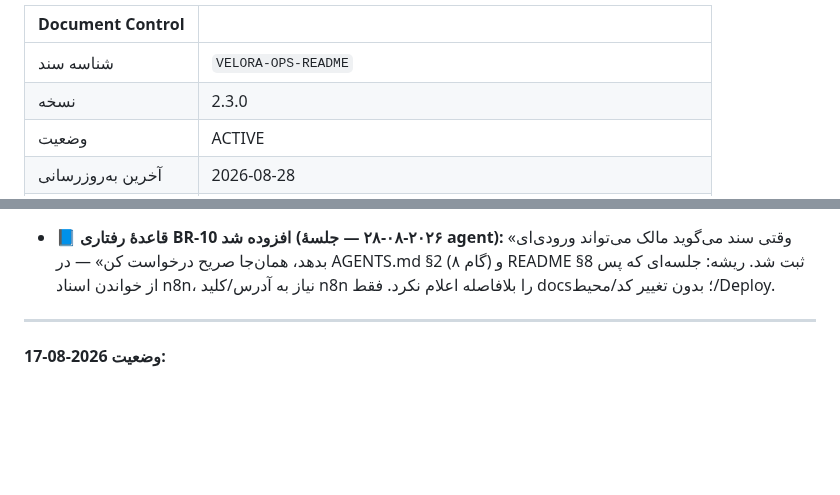
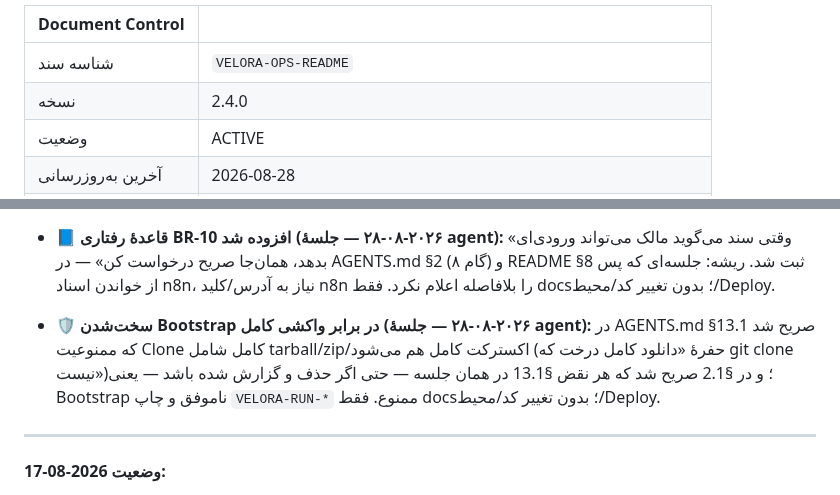
Before and after one commit to veloratrade/veloratrade, a Markdown page: docs/README.md, 2 parts joined by grey strips. GitHub-like rendering; blank space fills up the shorter version.

Commit message:
docs(agent): harden bootstrap against full-tree fetch; proof only on clean session

```diff
--- a/docs/README.md
+++ b/docs/README.md
@@ -90,7 +90,7 @@
 | Document Control | |
 |---|---|
 | شناسه سند | `VELORA-OPS-README` |
-| نسخه | 2.3.0 |
+| نسخه | 2.4.0 |
 | وضعیت | ACTIVE |
 | آخرین به‌روزرسانی | 2026-08-28 |
 | مالک | veloratrade (Project Owner) |
@@ -443,6 +443,8 @@ git diff docs-baseline-v1..main -- docs/
 
 - 📘 **قاعدهٔ رفتاری BR-10 افزوده شد (۲۰۲۶-۰۸-۲۸ — جلسهٔ agent):** «وقتی سند می‌گوید مالک می‌تواند ورودی‌ای بدهد، همان‌جا صریح درخواست کن» — در AGENTS.md §2 (گام ۸) و README §8 ثبت شد. ریشه: جلسه‌ای که پس از خواندن اسناد n8n، نیاز به آدرس/کلید n8n را بلافاصله اعلام نکرد. فقط docs؛ بدون تغییر کد/محیط/Deploy.
 
+- 🛡️ **سخت‌شدن Bootstrap در برابر واکشی کامل (۲۰۲۶-۰۸-۲۸ — جلسهٔ agent):** در AGENTS.md §13.1 صریح شد که ممنوعیت Clone کامل شامل tarball/zip/اکسترکت کامل هم می‌شود (حفرهٔ «دانلود کامل درخت که git clone نیست»)؛ و در §2.1 صریح شد که هر نقض §13.1 در همان جلسه — حتی اگر حذف و گزارش شده باشد — یعنی Bootstrap ناموفق و چاپ `VELORA-RUN-*` ممنوع. فقط docs؛ بدون تغییر کد/محیط/Deploy.
+
 ---
 
 **وضعیت 2026-08-17:**
```
Also changed, not shown: AGENTS.md (+3 -1 lines).
